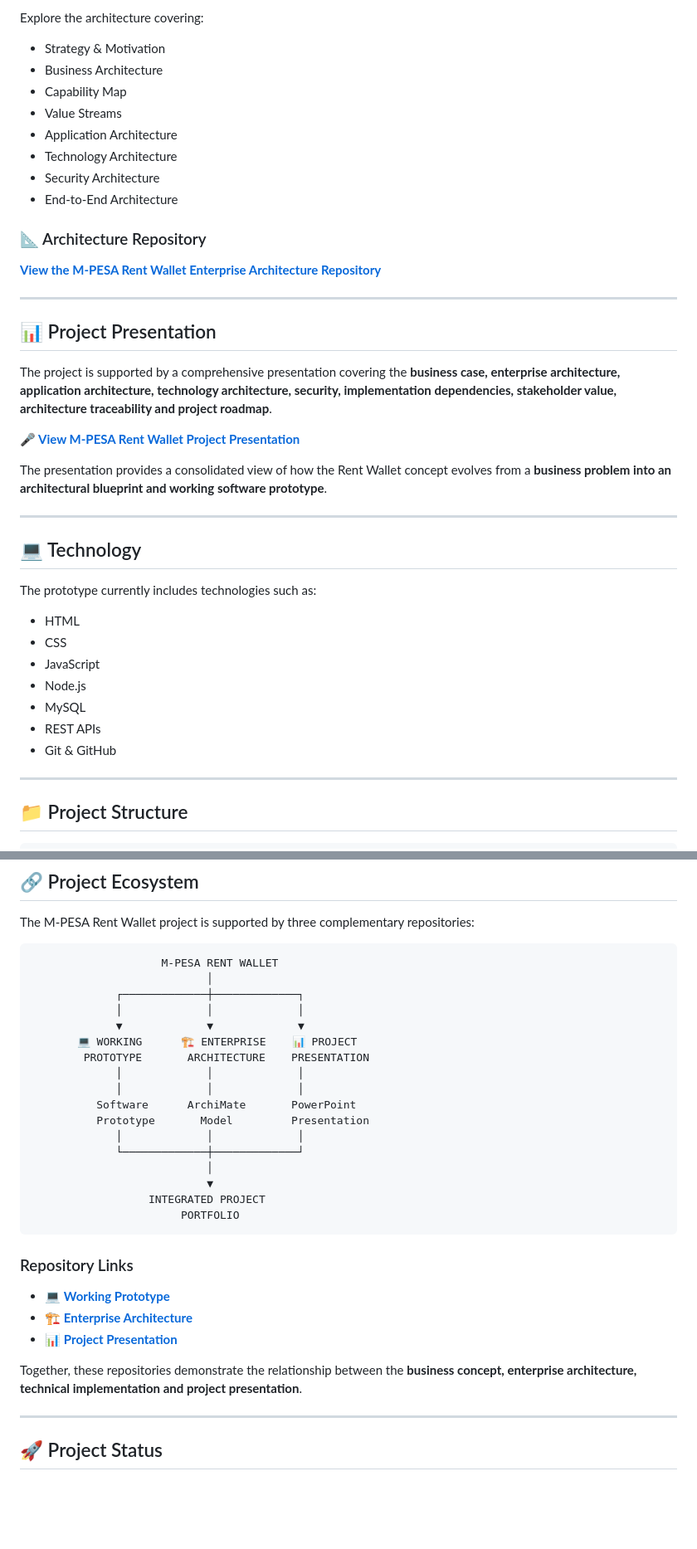
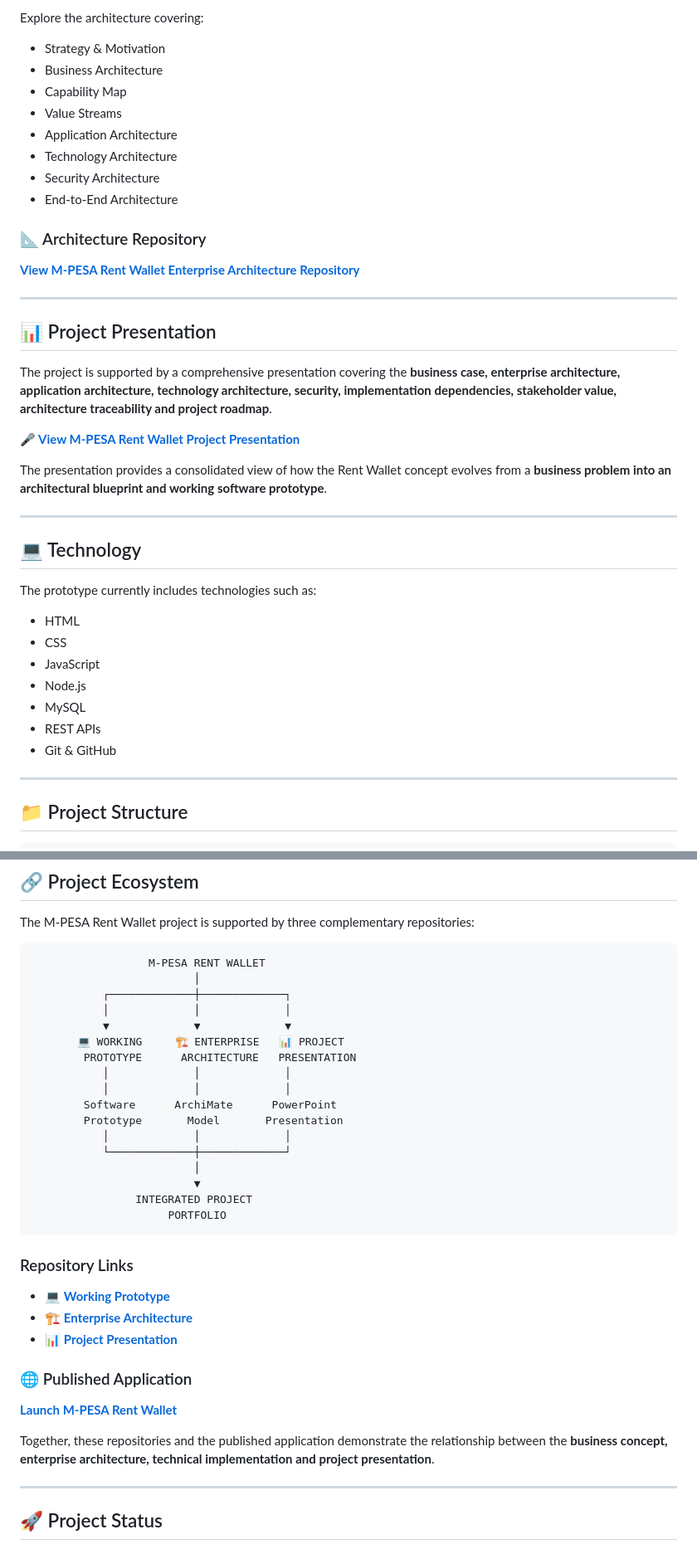
Before and after one commit to meshdee/Mpesa-Rent-Wallet, a Markdown page: README.md, 2 parts joined by grey strips. Shown at 83% size. Drawn GitHub-style; blank space fills up the shorter version.

````diff
--- a/README.md
+++ b/README.md
@@ -75,18 +86,18 @@ The working prototype is supported by a separate **Enterprise Architecture devel
 
 Explore the architecture covering:
 
-* Strategy & Motivation
-* Business Architecture
-* Capability Map
-* Value Streams
-* Application Architecture
-* Technology Architecture
-* Security Architecture
-* End-to-End Architecture
+- Strategy & Motivation
+- Business Architecture
+- Capability Map
+- Value Streams
+- Application Architecture
+- Technology Architecture
+- Security Architecture
+- End-to-End Architecture
 
 ### 📐 Architecture Repository
 
-[**View the M-PESA Rent Wallet Enterprise Architecture Repository**](https://github.com/meshdee/Mpesa-Rent-Wallet-Architecture)
+**[View M-PESA Rent Wallet Enterprise Architecture Repository](https://github.com/meshdee/Mpesa-Rent-Wallet-Architecture)**
 
 ---
 
@@ -94,7 +105,7 @@ Explore the architecture covering:
 
 The project is supported by a comprehensive presentation covering the **business case, enterprise architecture, application architecture, technology architecture, security, implementation dependencies, stakeholder value, architecture traceability and project roadmap**.
 
-[**🎤 View M-PESA Rent Wallet Project Presentation**](https://github.com/meshdee/M-PESA-Rent-Wallet-Presentation)
+**[🎤 View M-PESA Rent Wallet Project Presentation](https://github.com/meshdee/M-PESA-Rent-Wallet-Presentation)**
 
 The presentation provides a consolidated view of how the Rent Wallet concept evolves from a **business problem into an architectural blueprint and working software prototype**.
 
@@ -104,13 +115,13 @@ The presentation provides a consolidated view of how the Rent Wallet concept evo
 
 The prototype currently includes technologies such as:
 
-* HTML
-* CSS
-* JavaScript
-* Node.js
-* MySQL
-* REST APIs
-* Git & GitHub
+- HTML
+- CSS
+- JavaScript
+- Node.js
+- MySQL
+- REST APIs
+- Git & GitHub
 
 ---
 
@@ -196,32 +207,36 @@ This approach provides traceability between the business problem, architectural
 The M-PESA Rent Wallet project is supported by three complementary repositories:
 
 ```text
-                    M-PESA RENT WALLET
-                           │
-             ┌─────────────┼─────────────┐
-             │             │             │
-             ▼             ▼             ▼
-       💻 WORKING      🏗️ ENTERPRISE    📊 PROJECT
-        PROTOTYPE       ARCHITECTURE    PRESENTATION
-             │             │             │
-             │             │             │
-          Software      ArchiMate       PowerPoint
-          Prototype       Model         Presentation
-             │             │             │
-             └─────────────┼─────────────┘
-                           │
-                           ▼
-                  INTEGRATED PROJECT
-                       PORTFOLIO
+                  M-PESA RENT WALLET
+                         │
+           ┌─────────────┼─────────────┐
+           │             │             │
+           ▼             ▼             ▼
+       💻 WORKING     🏗️ ENTERPRISE   📊 PROJECT
+        PROTOTYPE      ARCHITECTURE   PRESENTATION
+           │             │             │
+           │             │             │
+        Software      ArchiMate      PowerPoint
+        Prototype       Model       Presentation
+           │             │             │
+           └─────────────┼─────────────┘
+                         │
+                         ▼
+                INTEGRATED PROJECT
+                     PORTFOLIO
 ```
 
 ### Repository Links
 
-* 💻 **[Working Prototype](https://github.com/meshdee/Mpesa-Rent-Wallet)**
-* 🏗️ **[Enterprise Architecture](https://github.com/meshdee/Mpesa-Rent-Wallet-Architecture)**
-* 📊 **[Project Presentation](https://github.com/meshdee/M-PESA-Rent-Wallet-Presentation)**
+- 💻 **[Working Prototype](https://github.com/meshdee/Mpesa-Rent-Wallet)**
+- 🏗️ **[Enterprise Architecture](https://github.com/meshdee/Mpesa-Rent-Wallet-Architecture)**
+- 📊 **[Project Presentation](https://github.com/meshdee/M-PESA-Rent-Wallet-Presentation)**
 
-Together, these repositories demonstrate the relationship between the **business concept, enterprise architecture, technical implementation and project presentation**.
+### 🌐 Published Application
+
+**[Launch M-PESA Rent Wallet](https://site-756f2fe6d017421b8e8fea47017b9c24.freebuff.page/)**
+
+Together, these repositories and the published application demonstrate the relationship between the **business concept, enterprise architecture, technical implementation and project presentation**.
 
 ---
 
````
Also changed, not shown: other parts of README.md (+43 -30 lines).
